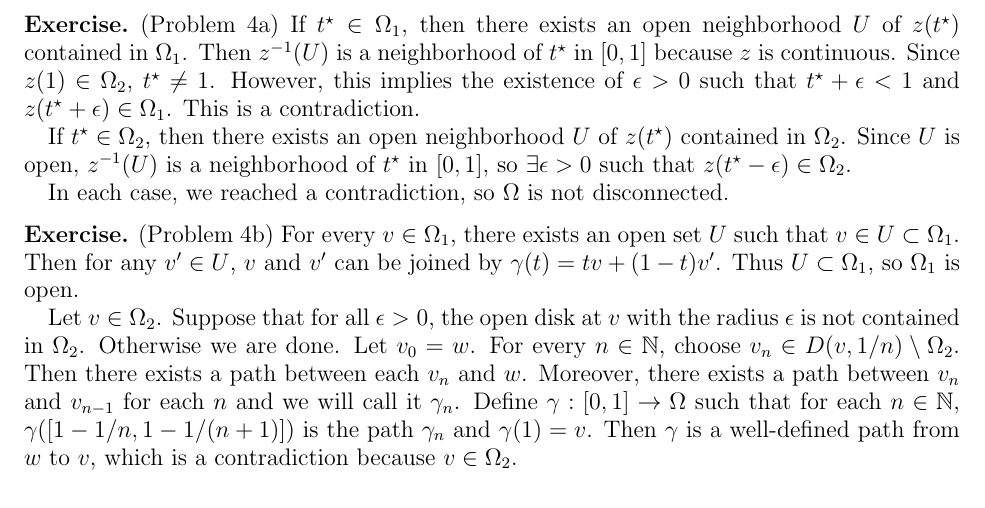
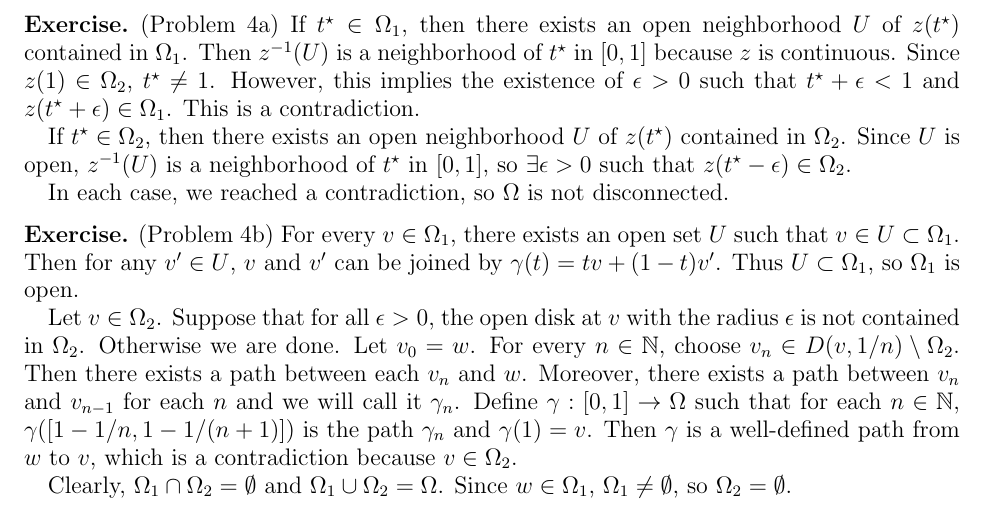
Before and after one commit to hidenori-shinohara/courses, a LaTeX problem sheet (math633/hw2/math633-hw2.tex): part of the page, cut so that both start at the same text. Compiled offline with pdfLaTeX.

Commit message:
Finish problem 4(b) for real

```diff
--- a/math633/hw2/math633-hw2.tex
+++ b/math633/hw2/math633-hw2.tex
@@ -99,6 +99,9 @@
   Moreover, there exists a path between $v_n$ and $v_{n - 1}$ for each $n$ and we will call it $\gamma_n$.
   Define $\gamma: [0, 1] \rightarrow \Omega$ such that for each $n \in \mathbb{N}$, $\gamma([1 - 1/n, 1 - 1/(n+1)])$ is the path $\gamma_n$ and $\gamma(1) = v$.
   Then $\gamma$ is a well-defined path from $w$ to $v$, which is a contradiction because $v \in \Omega_2$.
+
+  Clearly, $\Omega_1 \cap \Omega_2 = \emptyset$ and $\Omega_1 \cup \Omega_2 = \Omega$.
+  Since $w \in \Omega_1$, $\Omega_1 \ne \emptyset$, so $\Omega_2 = \emptyset$.
 \end{exer}
 
 \end{document}
```
Also changed, not shown: math633/hw2/math633-hw2.pdf.
